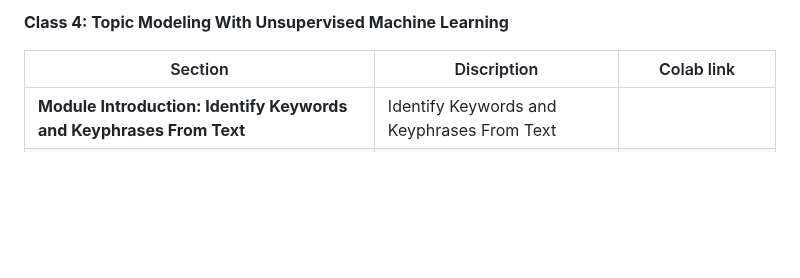
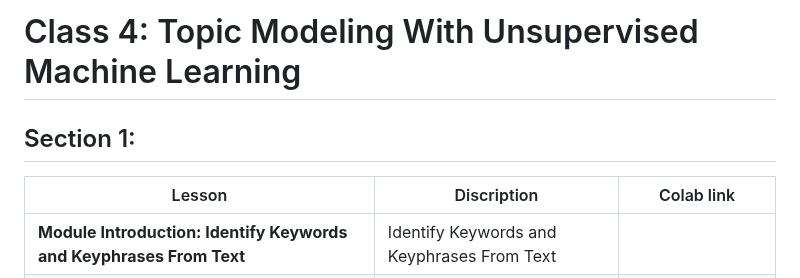
Before and after one commit to matsunagateitoku/stdp-class, a Markdown page: README.md, the part around the change. Drawn GitHub-style; blank space fills up the shorter version.

```diff
--- a/README.md
+++ b/README.md
@@ -1,7 +1,9 @@
 
-**Class 4: Topic Modeling With Unsupervised Machine Learning**
+# Class 4: Topic Modeling With Unsupervised Machine Learning
 
-| Section          |         Discription                                | Colab link    |
+## Section 1:
+
+| Lesson          |         Discription                                | Colab link    |
 |-------------------|----------------------------------------------|------|
 | **Module Introduction: Identify Keywords and Keyphrases From Text**   | Identify Keywords and Keyphrases From Text    |
 | **Introduction to Text Summarization**   | Identify Keywords and Keyphrases From Text    |                                  |
```
